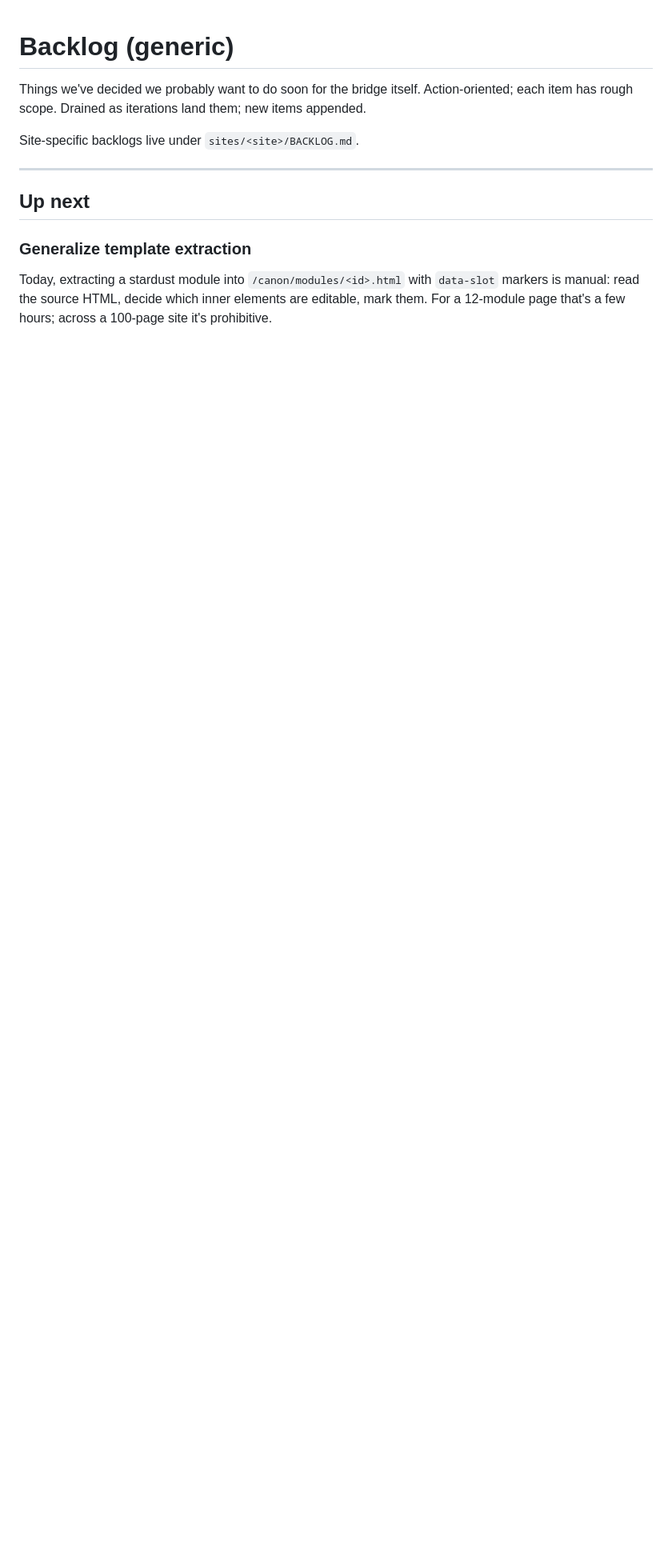
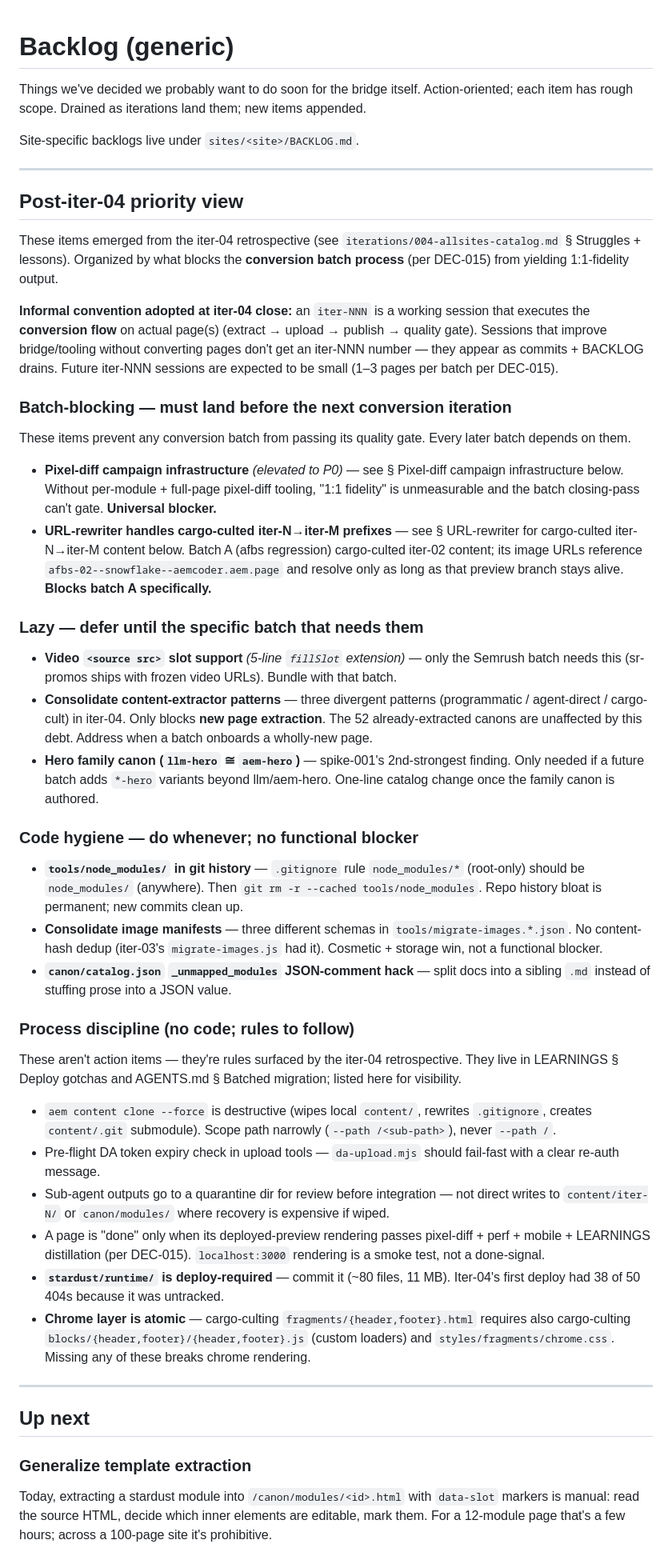
Before and after one commit to aemcoder/snowflake, a Markdown page: docs/snowflake/BACKLOG.md, the part around the change. Shown at 80% size. GitHub-like rendering; blank space fills up the shorter version.

Commit message:
Post-iter-04 process docs: informal iter-NNN convention + priority view
AGENTS.md § Iterating on this project:
- Add "What counts as an iteration" section. Informal convention adopted
  at iter-04 close: iter-NNN = session that executes the conversion flow
  on actual page(s). Bridge/tooling sessions don't get a number; they
  appear as commits + BACKLOG drains.
- Motivation: iter-NNN count should track conversion progress, not
  infrastructure improvements.

BACKLOG.md § Post-iter-04 priority view:
- Organize iter-04-surfaced items by what blocks the conversion batch
  process (per DEC-015) from yielding 1:1-fidelity output.
- Four tiers: batch-blocking (universal vs batch-A-specific), lazy
  (defer until specific batch needs it), code hygiene (no functional
  blocker), process discipline (rules from LEARNINGS).
- Explicitly identifies the 2 batch-A blockers: pixel-diff campaign
  infrastructure + URL-rewriter cargo-cult prefix handling.
- The other 8 items can be addressed lazily or in tooling sessions
  outside the iter-NNN sequence.

```diff
--- a/docs/snowflake/BACKLOG.md
+++ b/docs/snowflake/BACKLOG.md
@@ -3,6 +3,44 @@
 Things we've decided we probably want to do soon for the bridge itself. Action-oriented; each item has rough scope. Drained as iterations land them; new items appended.
 
 Site-specific backlogs live under `sites/<site>/BACKLOG.md`.
+
+---
+
+## Post-iter-04 priority view
+
+These items emerged from the iter-04 retrospective (see `iterations/004-allsites-catalog.md` § Struggles + lessons). Organized by what blocks the **conversion batch process** (per DEC-015) from yielding 1:1-fidelity output.
+
+**Informal convention adopted at iter-04 close:** an `iter-NNN` is a working session that executes the **conversion flow** on actual page(s) (extract → upload → publish → quality gate). Sessions that improve bridge/tooling without converting pages don't get an iter-NNN number — they appear as commits + BACKLOG drains. Future iter-NNN sessions are expected to be small (1–3 pages per batch per DEC-015).
+
+### Batch-blocking — must land before the next conversion iteration
+
+These items prevent any conversion batch from passing its quality gate. Every later batch depends on them.
+
+- **Pixel-diff campaign infrastructure** *(elevated to P0)* — see § Pixel-diff campaign infrastructure below. Without per-module + full-page pixel-diff tooling, "1:1 fidelity" is unmeasurable and the batch closing-pass can't gate. **Universal blocker.**
+- **URL-rewriter handles cargo-culted iter-N→iter-M prefixes** — see § URL-rewriter for cargo-culted iter-N→iter-M content below. Batch A (afbs regression) cargo-culted iter-02 content; its image URLs reference `afbs-02--snowflake--aemcoder.aem.page` and resolve only as long as that preview branch stays alive. **Blocks batch A specifically.**
+
+### Lazy — defer until the specific batch that needs them
+
+- **Video `<source src>` slot support** *(5-line `fillSlot` extension)* — only the Semrush batch needs this (sr-promos ships with frozen video URLs). Bundle with that batch.
+- **Consolidate content-extractor patterns** — three divergent patterns (programmatic / agent-direct / cargo-cult) in iter-04. Only blocks **new page extraction**. The 52 already-extracted canons are unaffected by this debt. Address when a batch onboards a wholly-new page.
+- **Hero family canon (`llm-hero` ≅ `aem-hero`)** — spike-001's 2nd-strongest finding. Only needed if a future batch adds `*-hero` variants beyond llm/aem-hero. One-line catalog change once the family canon is authored.
+
+### Code hygiene — do whenever; no functional blocker
+
+- **`tools/node_modules/` in git history** — `.gitignore` rule `node_modules/*` (root-only) should be `node_modules/` (anywhere). Then `git rm -r --cached tools/node_modules`. Repo history bloat is permanent; new commits clean up.
+- **Consolidate image manifests** — three different schemas in `tools/migrate-images.*.json`. No content-hash dedup (iter-03's `migrate-images.js` had it). Cosmetic + storage win, not a functional blocker.
+- **`canon/catalog.json` `_unmapped_modules` JSON-comment hack** — split docs into a sibling `.md` instead of stuffing prose into a JSON value.
+
+### Process discipline (no code; rules to follow)
+
+These aren't action items — they're rules surfaced by the iter-04 retrospective. They live in LEARNINGS § Deploy gotchas and AGENTS.md § Batched migration; listed here for visibility.
+
+- `aem content clone --force` is destructive (wipes local `content/`, rewrites `.gitignore`, creates `content/.git` submodule). Scope path narrowly (`--path /<sub-path>`), never `--path /`.
+- Pre-flight DA token expiry check in upload tools — `da-upload.mjs` should fail-fast with a clear re-auth message.
+- Sub-agent outputs go to a quarantine dir for review before integration — not direct writes to `content/iter-N/` or `canon/modules/` where recovery is expensive if wiped.
+- A page is "done" only when its deployed-preview rendering passes pixel-diff + perf + mobile + LEARNINGS distillation (per DEC-015). `localhost:3000` rendering is a smoke test, not a done-signal.
+- **`stardust/runtime/` is deploy-required** — commit it (~80 files, 11 MB). Iter-04's first deploy had 38 of 50 404s because it was untracked.
+- **Chrome layer is atomic** — cargo-culting `fragments/{header,footer}.html` requires also cargo-culting `blocks/{header,footer}/{header,footer}.js` (custom loaders) and `styles/fragments/chrome.css`. Missing any of these breaks chrome rendering.
 
 ---
 
```
Also changed, not shown: AGENTS.md (+8 -0 lines).
